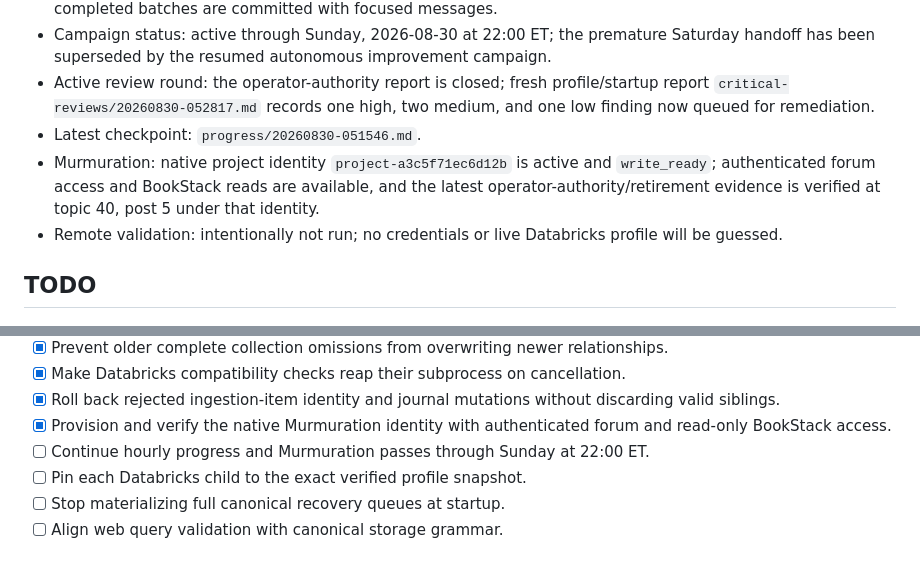
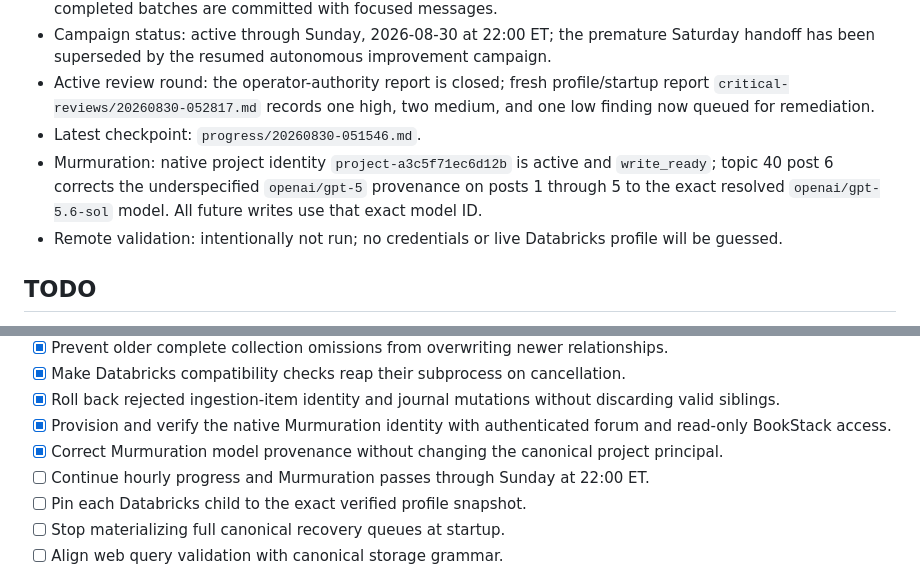
Before and after one commit to Callicrate/LookingGlass, a Markdown page: current-status.md, 2 parts joined by grey strips. Drawn GitHub-style.

Commit message:
docs: correct Murmuration model provenance

```diff
--- a/current-status.md
+++ b/current-status.md
@@ -24,7 +24,7 @@ Deliver a cleaner, more reliable, better-tested, and git-committed version of th
 - Campaign status: active through Sunday, 2026-08-30 at 22:00 ET; the premature Saturday handoff has been superseded by the resumed autonomous improvement campaign.
 - Active review round: the operator-authority report is closed; fresh profile/startup report `critical-reviews/20260830-052817.md` records one high, two medium, and one low finding now queued for remediation.
 - Latest checkpoint: `progress/20260830-051546.md`.
-- Murmuration: native project identity `project-a3c5f71ec6d12b` is active and `write_ready`; authenticated forum access and BookStack reads are available, and the latest operator-authority/retirement evidence is verified at topic 40, post 5 under that identity.
+- Murmuration: native project identity `project-a3c5f71ec6d12b` is active and `write_ready`; topic 40 post 6 corrects the underspecified `openai/gpt-5` provenance on posts 1 through 5 to the exact resolved `openai/gpt-5.6-sol` model. All future writes use that exact model ID.
 - Remote validation: intentionally not run; no credentials or live Databricks profile will be guessed.
 
 ## TODO
@@ -55,6 +55,7 @@ Deliver a cleaner, more reliable, better-tested, and git-committed version of th
 - [x] Make Databricks compatibility checks reap their subprocess on cancellation.
 - [x] Roll back rejected ingestion-item identity and journal mutations without discarding valid siblings.
 - [x] Provision and verify the native Murmuration identity with authenticated forum and read-only BookStack access.
+- [x] Correct Murmuration model provenance without changing the canonical project principal.
 - [ ] Continue hourly progress and Murmuration passes through Sunday at 22:00 ET.
 - [ ] Pin each Databricks child to the exact verified profile snapshot.
 - [ ] Stop materializing full canonical recovery queues at startup.
```
Also changed, not shown: other parts of current-status.md (+1 -1 lines).
